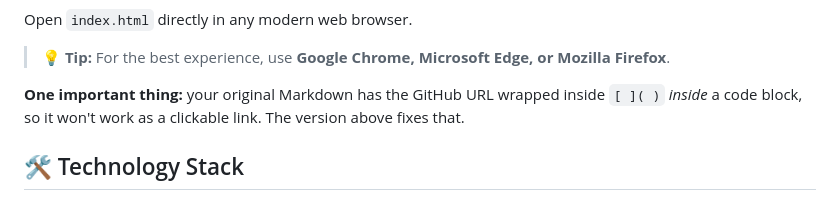
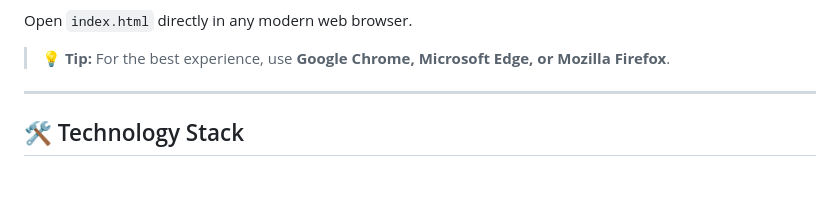
Before and after one commit to jhanerose/RenderQuest, a Markdown page: README.md, the part around the change. Drawn GitHub-style.

Commit message:
Update README to remove link issue note
Removed note about Markdown link issue in README.

```diff
--- a/README.md
+++ b/README.md
@@ -69,9 +69,7 @@ Open `index.html` directly in any modern web browser.
 
 > 💡 **Tip:** For the best experience, use **Google Chrome, Microsoft Edge, or Mozilla Firefox**.
 
-
-**One important thing:** your original Markdown has the GitHub URL wrapped inside `[ ]( )` *inside* a code block, so it won't work as a clickable link. The version above fixes that.
-
+---
 
 ## 🛠️ Technology Stack
 
```
